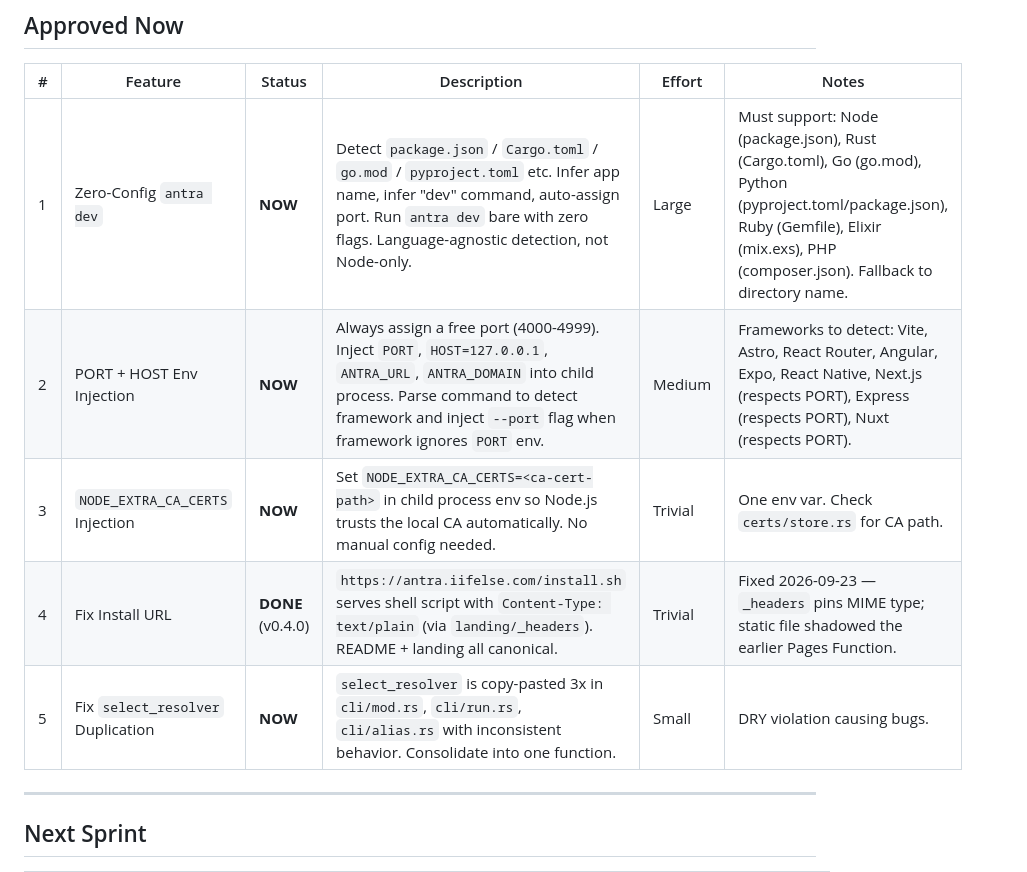
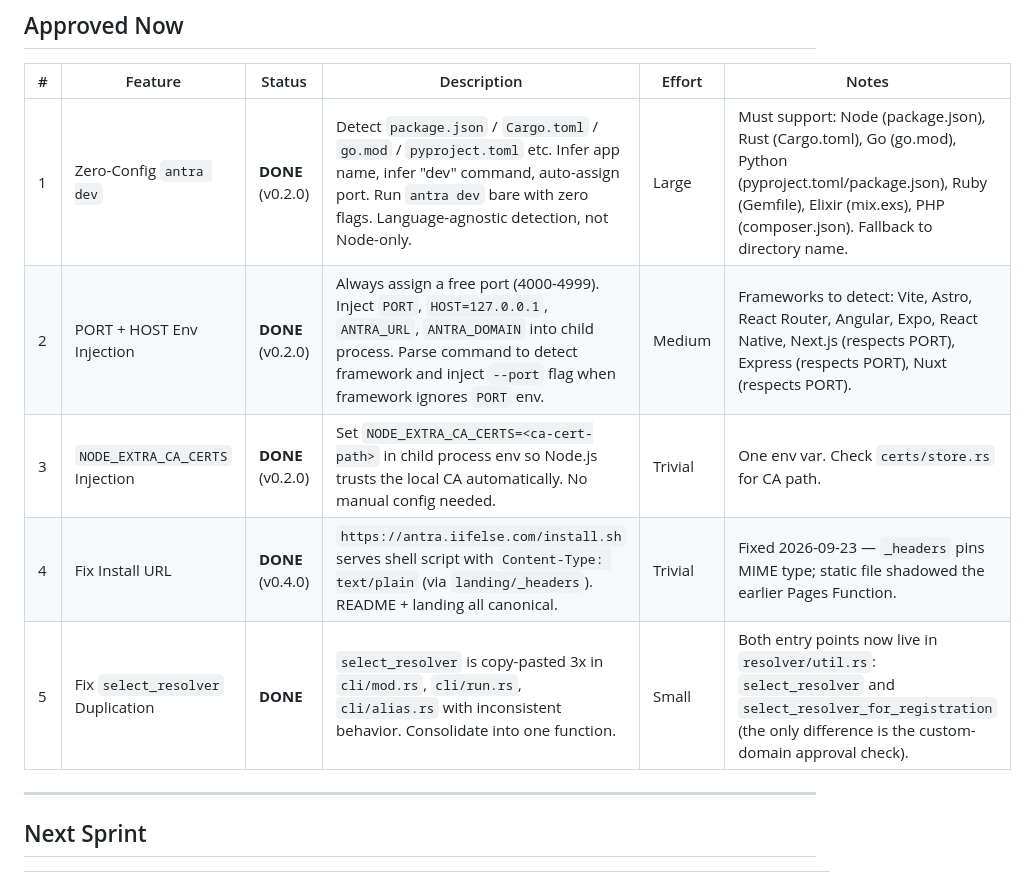
Before and after one commit to ifelse-codes/antra, a Markdown page: ROADMAP.md, the part around the change. GitHub-like rendering.

Commit message:
docs: four ROADMAP NOW rows are shipped, not pending
#1 (zero-config `antra dev`), #2 (PORT/HOST injection) and #3
(`NODE_EXTRA_CA_CERTS`) are all implemented — dev.rs falls back to
`util::detect::detect_project` when there is no antra.toml, and run.rs
injects all three variables. #5's duplication is gone too: the two
remaining entry points live side by side in `resolver/util.rs`, differing
only in the custom-domain approval check.

Left marked LATER, which is accurate: LAN mode, monorepo, worktrees,
wildcards, tunnels, custom certs, --no-tls, env vars, process module.
#21 (env vars) is the one that blocks wiring the shell e2e suites.

```diff
--- a/ROADMAP.md
+++ b/ROADMAP.md
@@ -9,11 +9,11 @@
 
 | # | Feature | Status | Description | Effort | Notes |
 |---|---------|--------|-------------|--------|-------|
-| 1 | Zero-Config `antra dev` | **NOW** | Detect `package.json` / `Cargo.toml` / `go.mod` / `pyproject.toml` etc. Infer app name, infer "dev" command, auto-assign port. Run `antra dev` bare with zero flags. Language-agnostic detection, not Node-only. | Large | Must support: Node (package.json), Rust (Cargo.toml), Go (go.mod), Python (pyproject.toml/package.json), Ruby (Gemfile), Elixir (mix.exs), PHP (composer.json). Fallback to directory name. |
-| 2 | PORT + HOST Env Injection | **NOW** | Always assign a free port (4000-4999). Inject `PORT`, `HOST=127.0.0.1`, `ANTRA_URL`, `ANTRA_DOMAIN` into child process. Parse command to detect framework and inject `--port` flag when framework ignores `PORT` env. | Medium | Frameworks to detect: Vite, Astro, React Router, Angular, Expo, React Native, Next.js (respects PORT), Express (respects PORT), Nuxt (respects PORT). |
-| 3 | `NODE_EXTRA_CA_CERTS` Injection | **NOW** | Set `NODE_EXTRA_CA_CERTS=<ca-cert-path>` in child process env so Node.js trusts the local CA automatically. No manual config needed. | Trivial | One env var. Check `certs/store.rs` for CA path. |
+| 1 | Zero-Config `antra dev` | **DONE** (v0.2.0) | Detect `package.json` / `Cargo.toml` / `go.mod` / `pyproject.toml` etc. Infer app name, infer "dev" command, auto-assign port. Run `antra dev` bare with zero flags. Language-agnostic detection, not Node-only. | Large | Must support: Node (package.json), Rust (Cargo.toml), Go (go.mod), Python (pyproject.toml/package.json), Ruby (Gemfile), Elixir (mix.exs), PHP (composer.json). Fallback to directory name. |
+| 2 | PORT + HOST Env Injection | **DONE** (v0.2.0) | Always assign a free port (4000-4999). Inject `PORT`, `HOST=127.0.0.1`, `ANTRA_URL`, `ANTRA_DOMAIN` into child process. Parse command to detect framework and inject `--port` flag when framework ignores `PORT` env. | Medium | Frameworks to detect: Vite, Astro, React Router, Angular, Expo, React Native, Next.js (respects PORT), Express (respects PORT), Nuxt (respects PORT). |
+| 3 | `NODE_EXTRA_CA_CERTS` Injection | **DONE** (v0.2.0) | Set `NODE_EXTRA_CA_CERTS=<ca-cert-path>` in child process env so Node.js trusts the local CA automatically. No manual config needed. | Trivial | One env var. Check `certs/store.rs` for CA path. |
 | 4 | Fix Install URL | **DONE** (v0.4.0) | `https://antra.iifelse.com/install.sh` serves shell script with `Content-Type: text/plain` (via `landing/_headers`). README + landing all canonical. | Trivial | Fixed 2026-09-23 — `_headers` pins MIME type; static file shadowed the earlier Pages Function. |
-| 5 | Fix `select_resolver` Duplication | **NOW** | `select_resolver` is copy-pasted 3x in `cli/mod.rs`, `cli/run.rs`, `cli/alias.rs` with inconsistent behavior. Consolidate into one function. | Small | DRY violation causing bugs. |
+| 5 | Fix `select_resolver` Duplication | **DONE** | `select_resolver` is copy-pasted 3x in `cli/mod.rs`, `cli/run.rs`, `cli/alias.rs` with inconsistent behavior. Consolidate into one function. | Small | Both entry points now live in `resolver/util.rs`: `select_resolver` and `select_resolver_for_registration` (the only difference is the custom-domain approval check). |
 
 ---
 
```
